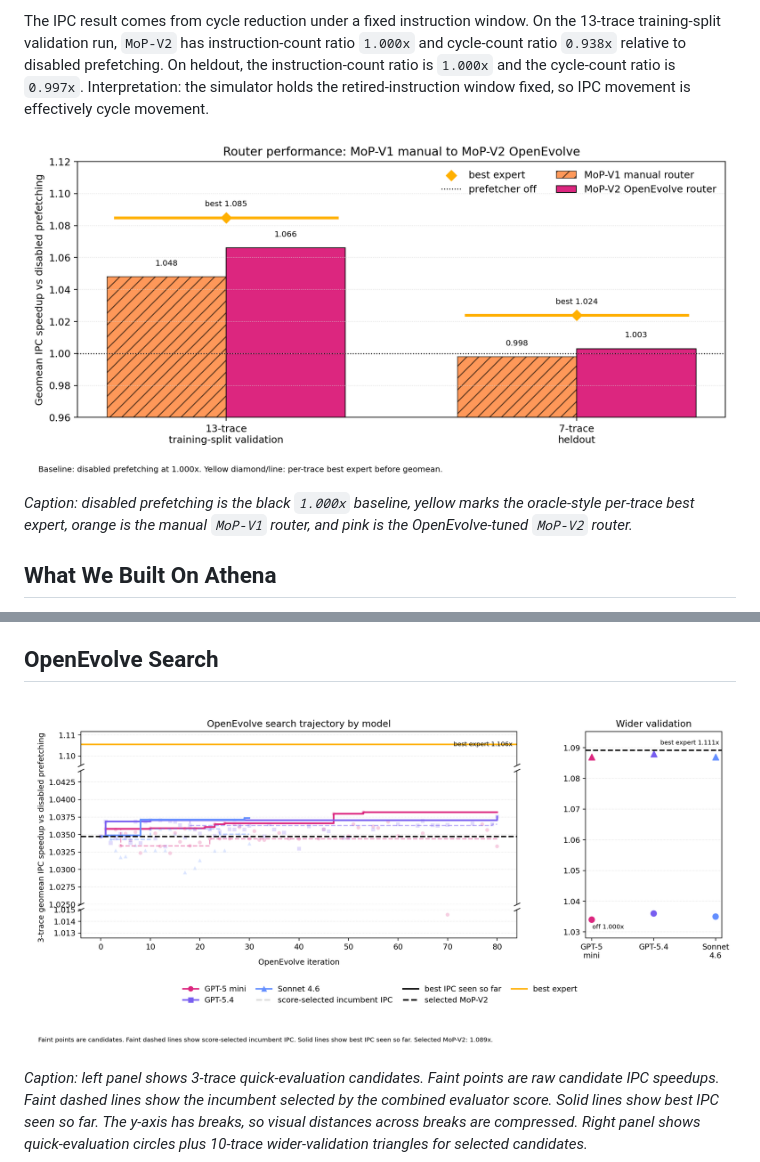
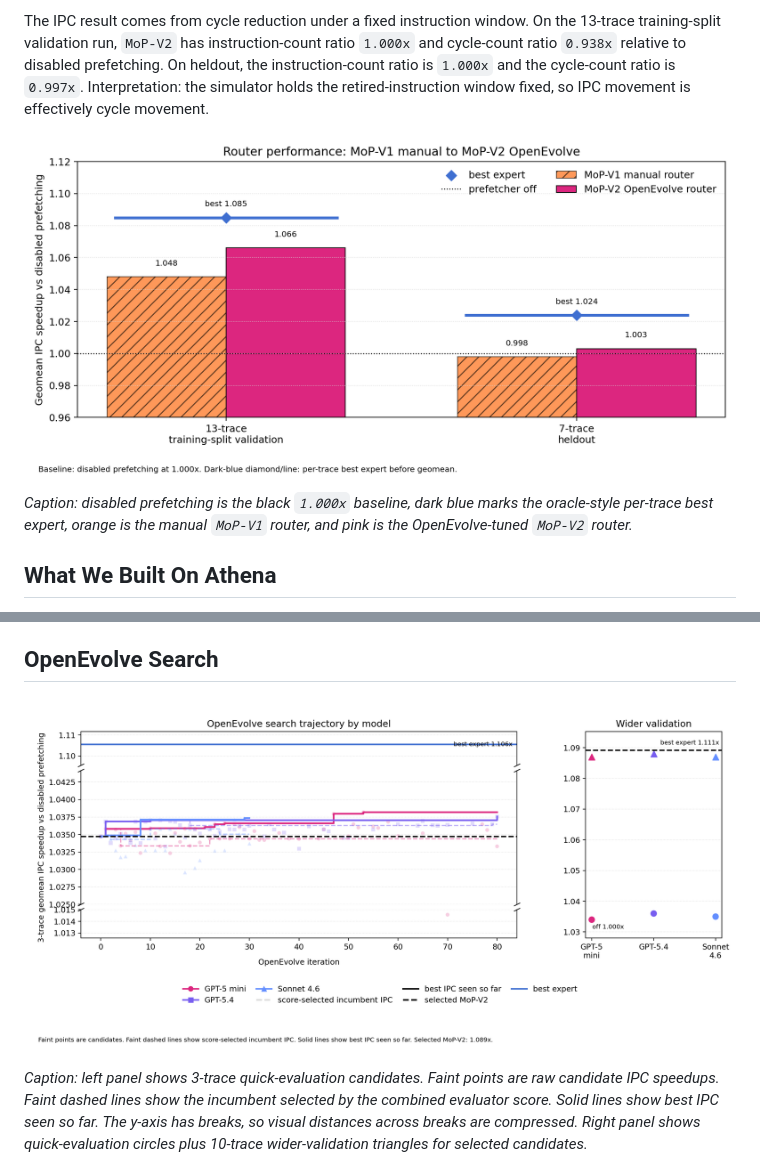
Before and after one commit to GithuBarry/Mixture-of-Prefetchers, a Markdown page: report/stage2_final_report.md, 2 parts joined by grey strips. GitHub-like rendering; pictures changed too: report/figures/stage2_pre_post_geomean.png, report/figures/stage2_scale_model_comparison.png.

```diff
--- a/report/stage2_final_report.md
+++ b/report/stage2_final_report.md
@@ -14,7 +14,7 @@ The IPC result comes from cycle reduction under a fixed instruction window. On t
 
 ![Router geomean with disabled prefetching as 1x](figures/stage2_pre_post_geomean.png)
 
-*Caption: disabled prefetching is the black `1.000x` baseline, yellow marks the oracle-style per-trace best expert, orange is the manual `MoP-V1` router, and pink is the OpenEvolve-tuned `MoP-V2` router.*
+*Caption: disabled prefetching is the black `1.000x` baseline, dark blue marks the oracle-style per-trace best expert, orange is the manual `MoP-V1` router, and pink is the OpenEvolve-tuned `MoP-V2` router.*
 
 ## What We Built On Athena
 
```
Also changed, not shown: report/writing_logistics.md (+1 -1 lines), 5 other files.
